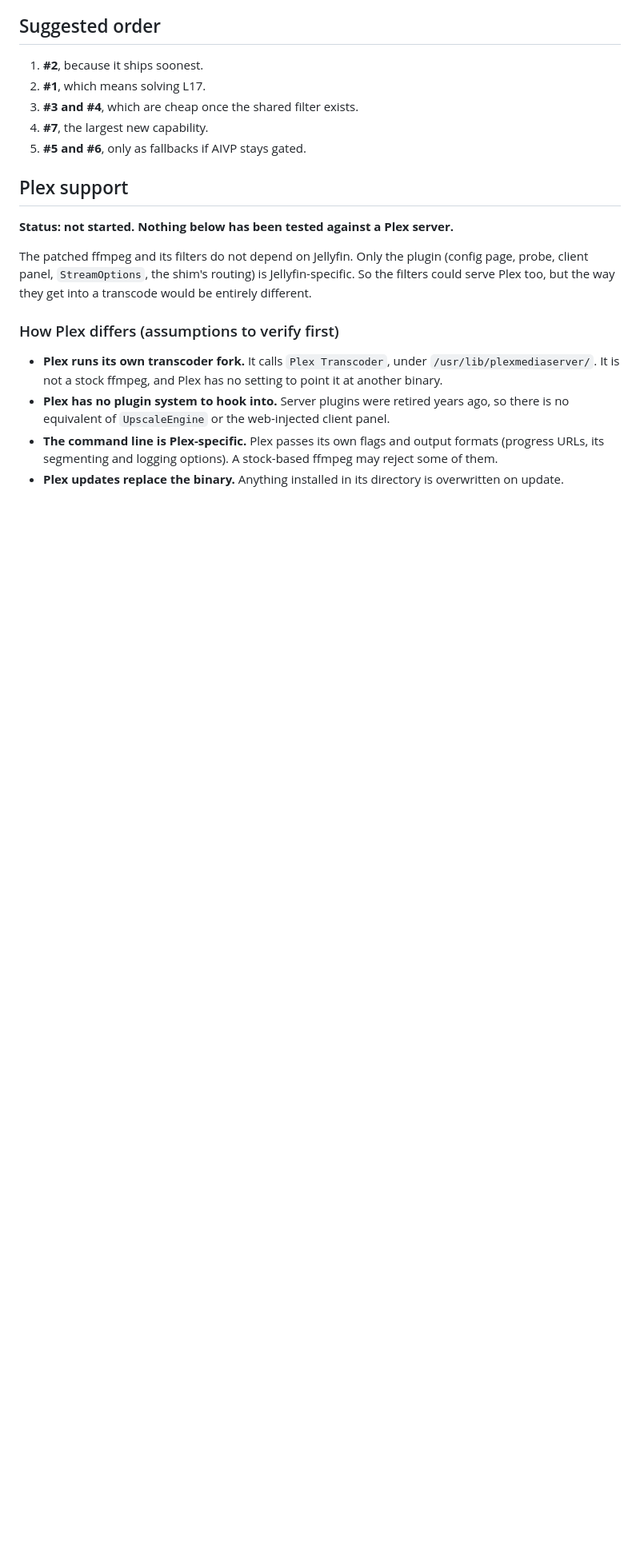
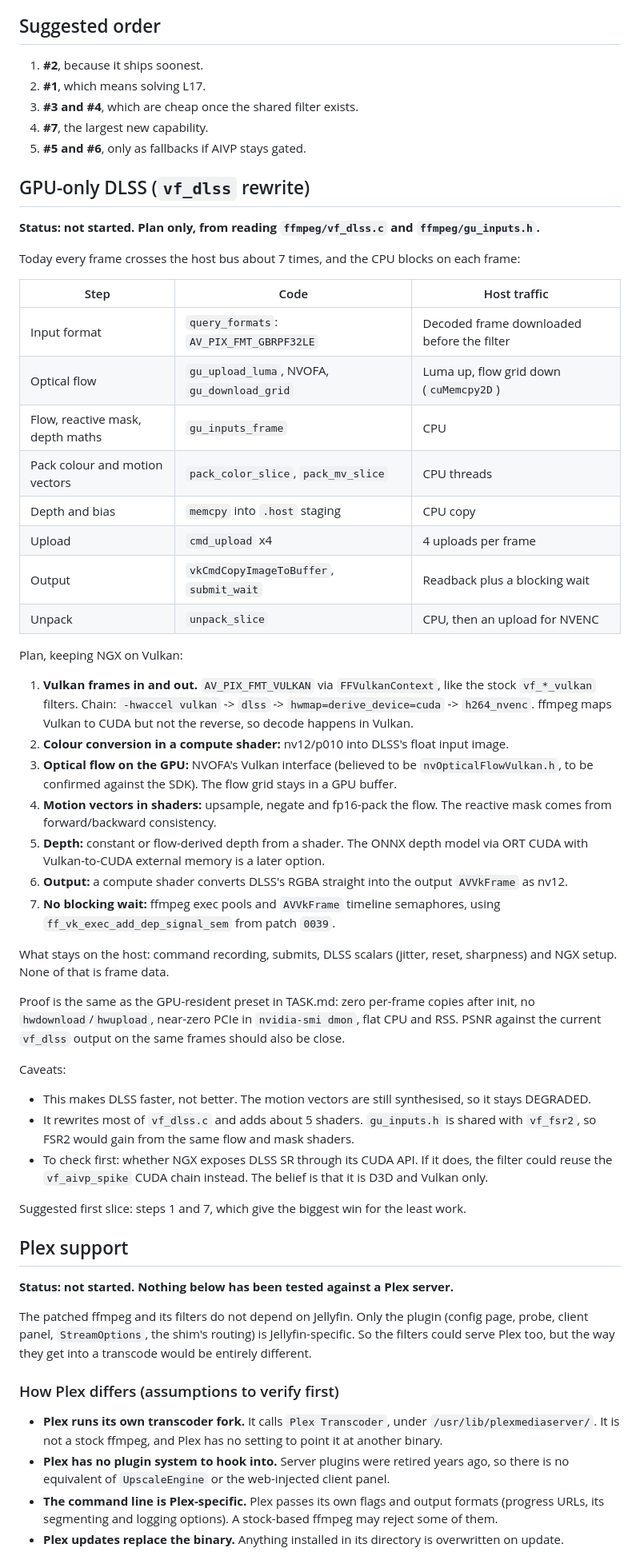
Before and after one commit to sanchitd5/jellyfin-gpu-upscale, a Markdown page: ROADMAP.md, the part around the change. Shown at 80% size. GitHub-like rendering; blank space fills up the shorter version.

Commit message:
ROADMAP: add GPU-only DLSS plan
Co-Authored-By: Claude Opus 5.5 (1M context) <noreply@anthropic.com>

```diff
--- a/ROADMAP.md
+++ b/ROADMAP.md
@@ -63,6 +63,56 @@ Each of these is reusable by every feature below:
 4. **#7**, the largest new capability.
 5. **#5 and #6**, only as fallbacks if AIVP stays gated.
 
+## GPU-only DLSS (`vf_dlss` rewrite)
+
+**Status: not started. Plan only, from reading `ffmpeg/vf_dlss.c` and `ffmpeg/gu_inputs.h`.**
+
+Today every frame crosses the host bus about 7 times, and the CPU blocks on each frame:
+
+| Step | Code | Host traffic |
+|---|---|---|
+| Input format | `query_formats`: `AV_PIX_FMT_GBRPF32LE` | Decoded frame downloaded before the filter |
+| Optical flow | `gu_upload_luma`, NVOFA, `gu_download_grid` | Luma up, flow grid down (`cuMemcpy2D`) |
+| Flow, reactive mask, depth maths | `gu_inputs_frame` | CPU |
+| Pack colour and motion vectors | `pack_color_slice`, `pack_mv_slice` | CPU threads |
+| Depth and bias | `memcpy` into `.host` staging | CPU copy |
+| Upload | `cmd_upload` x4 | 4 uploads per frame |
+| Output | `vkCmdCopyImageToBuffer`, `submit_wait` | Readback plus a blocking wait |
+| Unpack | `unpack_slice` | CPU, then an upload for NVENC |
+
+Plan, keeping NGX on Vulkan:
+
+1. **Vulkan frames in and out.** `AV_PIX_FMT_VULKAN` via `FFVulkanContext`, like the stock
+   `vf_*_vulkan` filters. Chain: `-hwaccel vulkan` -> `dlss` -> `hwmap=derive_device=cuda` ->
+   `h264_nvenc`. ffmpeg maps Vulkan to CUDA but not the reverse, so decode happens in Vulkan.
+2. **Colour conversion in a compute shader:** nv12/p010 into DLSS's float input image.
+3. **Optical flow on the GPU:** NVOFA's Vulkan interface (believed to be `nvOpticalFlowVulkan.h`,
+   to be confirmed against the SDK). The flow grid stays in a GPU buffer.
+4. **Motion vectors in shaders:** upsample, negate and fp16-pack the flow. The reactive mask comes
+   from forward/backward consistency.
+5. **Depth:** constant or flow-derived depth from a shader. The ONNX depth model via ORT CUDA with
+   Vulkan-to-CUDA external memory is a later option.
+6. **Output:** a compute shader converts DLSS's RGBA straight into the output `AVVkFrame` as nv12.
+7. **No blocking wait:** ffmpeg exec pools and `AVVkFrame` timeline semaphores, using
+   `ff_vk_exec_add_dep_signal_sem` from patch `0039`.
+
+What stays on the host: command recording, submits, DLSS scalars (jitter, reset, sharpness) and
+NGX setup. None of that is frame data.
+
+Proof is the same as the GPU-resident preset in TASK.md: zero per-frame copies after init, no
+`hwdownload`/`hwupload`, near-zero PCIe in `nvidia-smi dmon`, flat CPU and RSS. PSNR against the
+current `vf_dlss` output on the same frames should also be close.
+
+Caveats:
+
+- This makes DLSS faster, not better. The motion vectors are still synthesised, so it stays DEGRADED.
+- It rewrites most of `vf_dlss.c` and adds about 5 shaders. `gu_inputs.h` is shared with `vf_fsr2`,
+  so FSR2 would gain from the same flow and mask shaders.
+- To check first: whether NGX exposes DLSS SR through its CUDA API. If it does, the filter could reuse
+  the `vf_aivp_spike` CUDA chain instead. The belief is that it is D3D and Vulkan only.
+
+Suggested first slice: steps 1 and 7, which give the biggest win for the least work.
+
 ## Plex support
 
 **Status: not started. Nothing below has been tested against a Plex server.**
```
